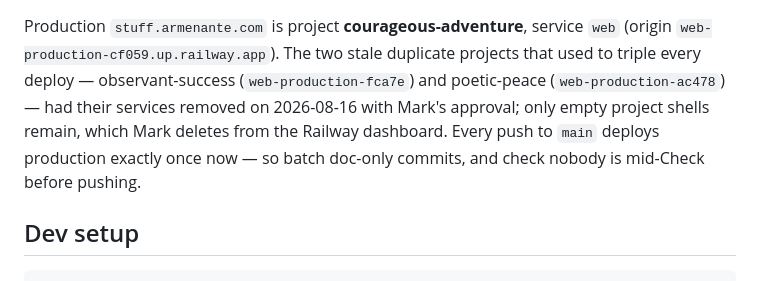
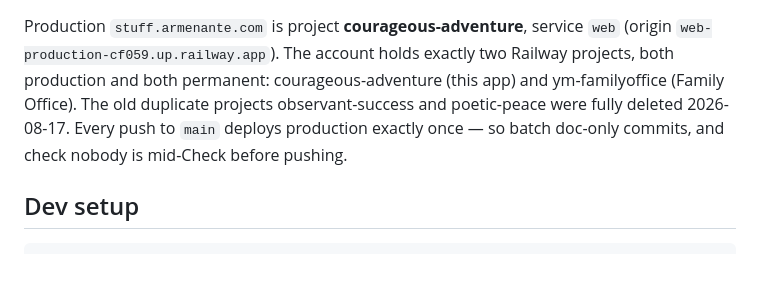
Before and after one commit to markarmenante/StuffApp, a Markdown page: CLAUDE.md, the part around one of its changes. GitHub-like rendering.

Commit message:
CLAUDE.md: Railway topology final state (two permanent projects)
Co-Authored-By: Claude Fable 5 <noreply@anthropic.com>
Claude-Session: https://claude.ai/code/session_01JRLRC3fVjE8XGLRU4v32fe

```diff
--- a/CLAUDE.md
+++ b/CLAUDE.md
@@ -73,13 +73,12 @@ the Railway start command.
 
 Production `stuff.armenante.com` is project **courageous-adventure**,
-service `web` (origin `web-production-cf059.up.railway.app`). The two
-stale duplicate projects that used to triple every deploy —
-observant-success (`web-production-fca7e`) and poetic-peace
-(`web-production-ac478`) — had their services removed on 2026-08-16
-with Mark's approval; only empty project shells remain, which Mark
-deletes from the Railway dashboard. Every push to `main` deploys
-production exactly once now — so batch doc-only commits, and check
-nobody is mid-Check before pushing.
+service `web` (origin `web-production-cf059.up.railway.app`). The
+account holds exactly two Railway projects, both production and both
+permanent: courageous-adventure (this app) and ym-familyoffice
+(Family Office). The old duplicate projects observant-success and
+poetic-peace were fully deleted 2026-08-17. Every push to `main`
+deploys production exactly once — so batch doc-only commits, and
+check nobody is mid-Check before pushing.
 
 ## Dev setup
 
```
Also changed, not shown: other parts of CLAUDE.md (+1 -1 lines).
